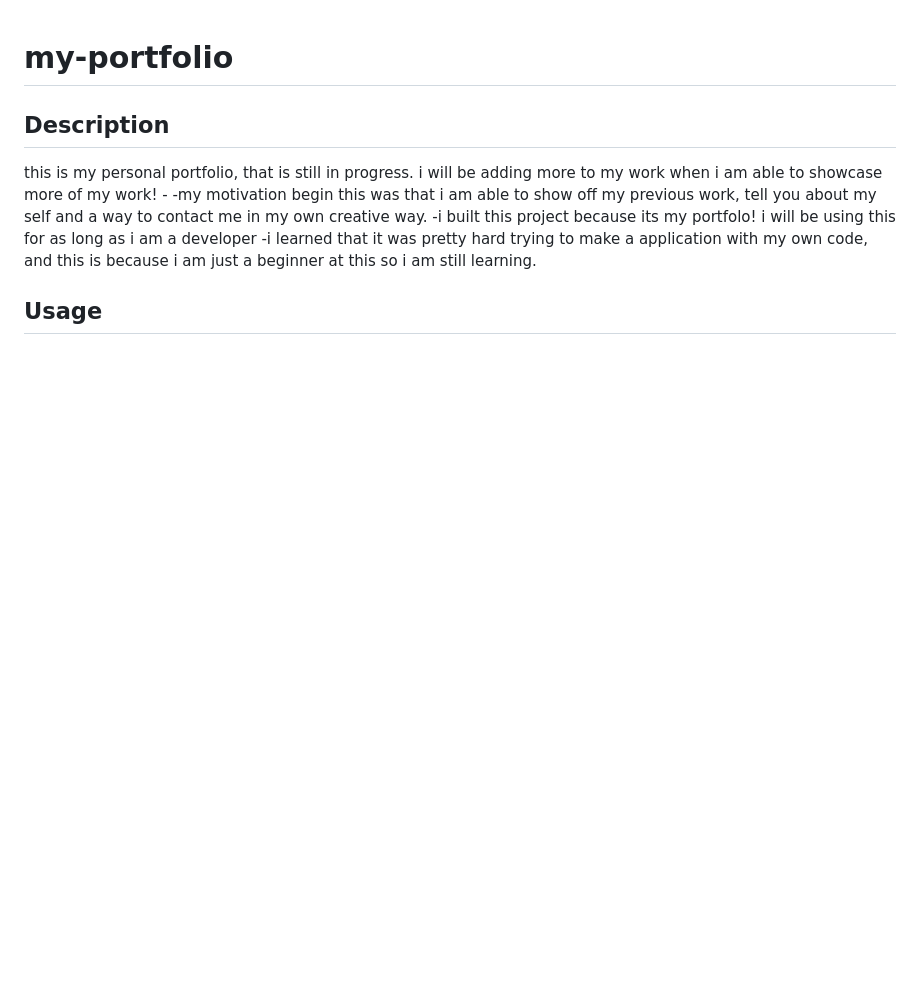
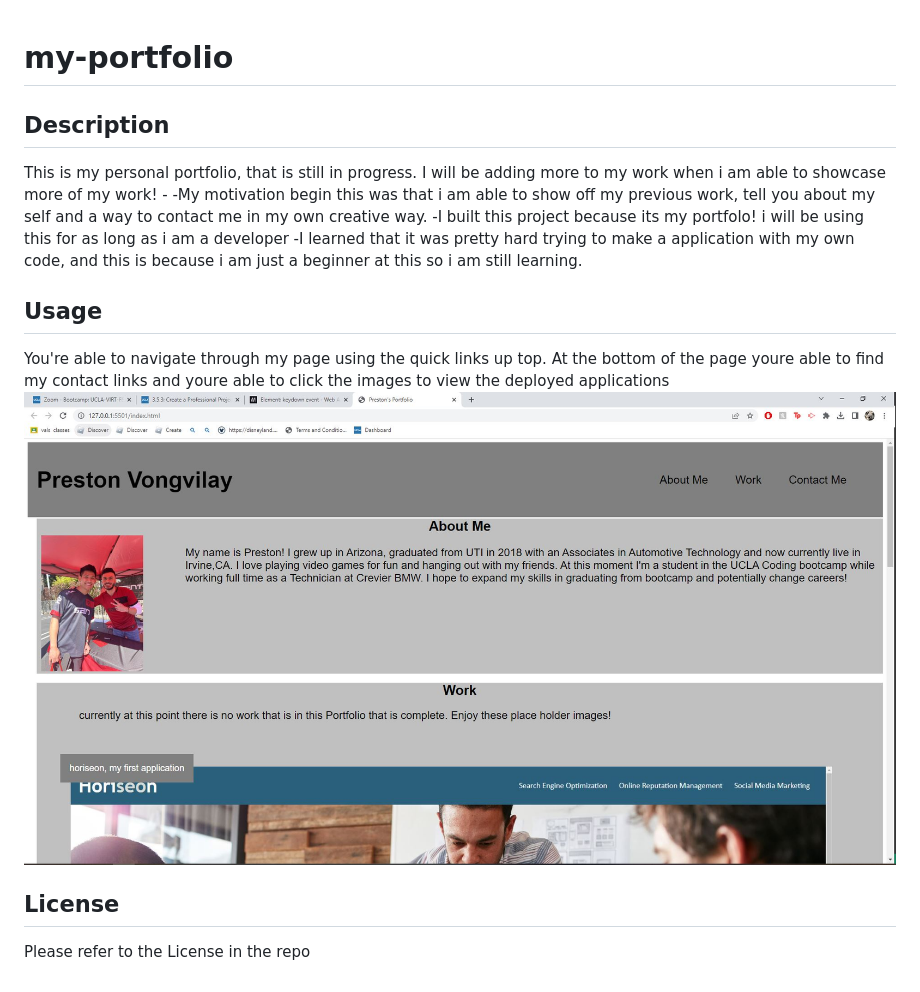
Before and after one commit to pvongvilay/my-portfolio, a Markdown page: README.md, the part around the change. Rendered like a GitHub page; pictures changed too: assets/images/screenshot.JPG (added); blank space fills up the shorter version.

Commit message:
updated read me file and fixed jpeg links

```diff
--- a/README.md
+++ b/README.md
@@ -1,10 +1,14 @@
 # my-portfolio
 
 ## Description
-
-this is my personal portfolio, that is still in progress. i will be adding more to my work when i am able to showcase more of my work! -
--my motivation begin this was that i am able to show off my previous work, tell you about my self and a way to contact me in my own creative way.
--i built this project because its my portfolo! i will be using this for as long as i am a developer
--i learned that it was pretty hard trying to make a application with my own code, and this is because i am just a beginner at this so i am still learning.
+This is my personal portfolio, that is still in progress. I will be adding more to my work when i am able to showcase more of my work! -
+-My motivation begin this was that i am able to show off my previous work, tell you about my self and a way to contact me in my own creative way.
+-I built this project because its my portfolo! i will be using this for as long as i am a developer
+-I learned that it was pretty hard trying to make a application with my own code, and this is because i am just a beginner at this so i am still learning.
 
 ## Usage
+You're able to navigate through my page using the quick links up top. At the bottom of the page youre able to find my contact links and youre able to click the images to view the deployed applications
+![alt text](assets/images/screenshot.JPG)
+
+## License
+Please refer to the License in the repo
```
Also changed, not shown: 1 other file.
